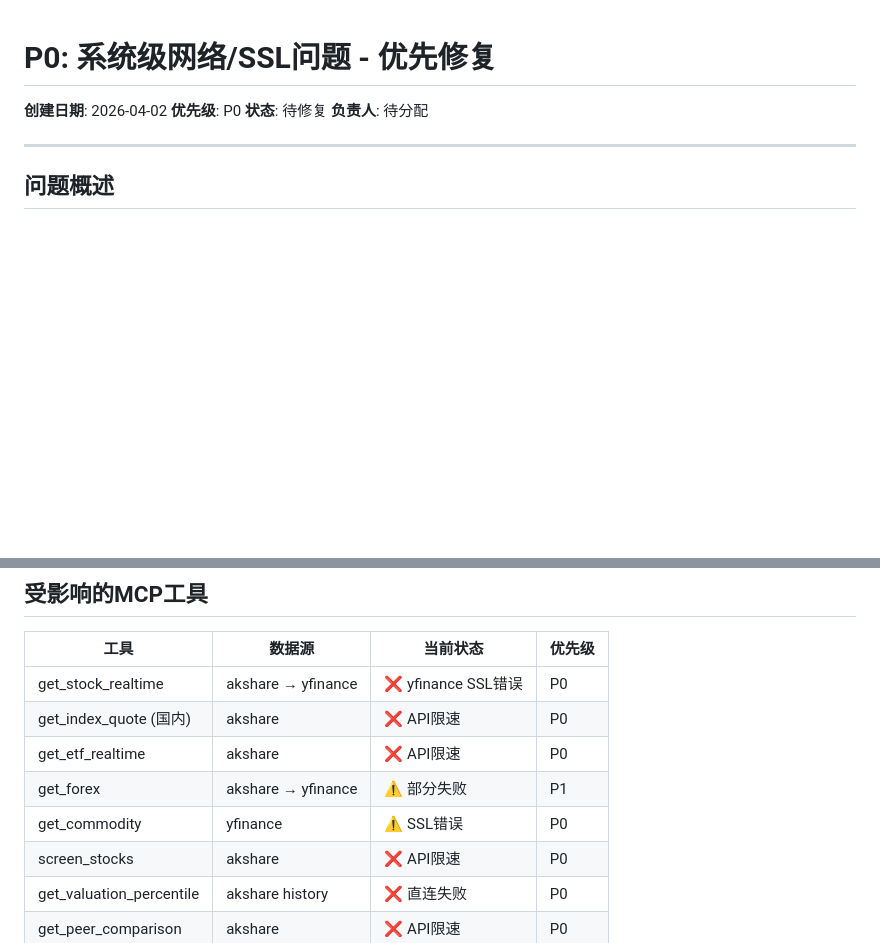
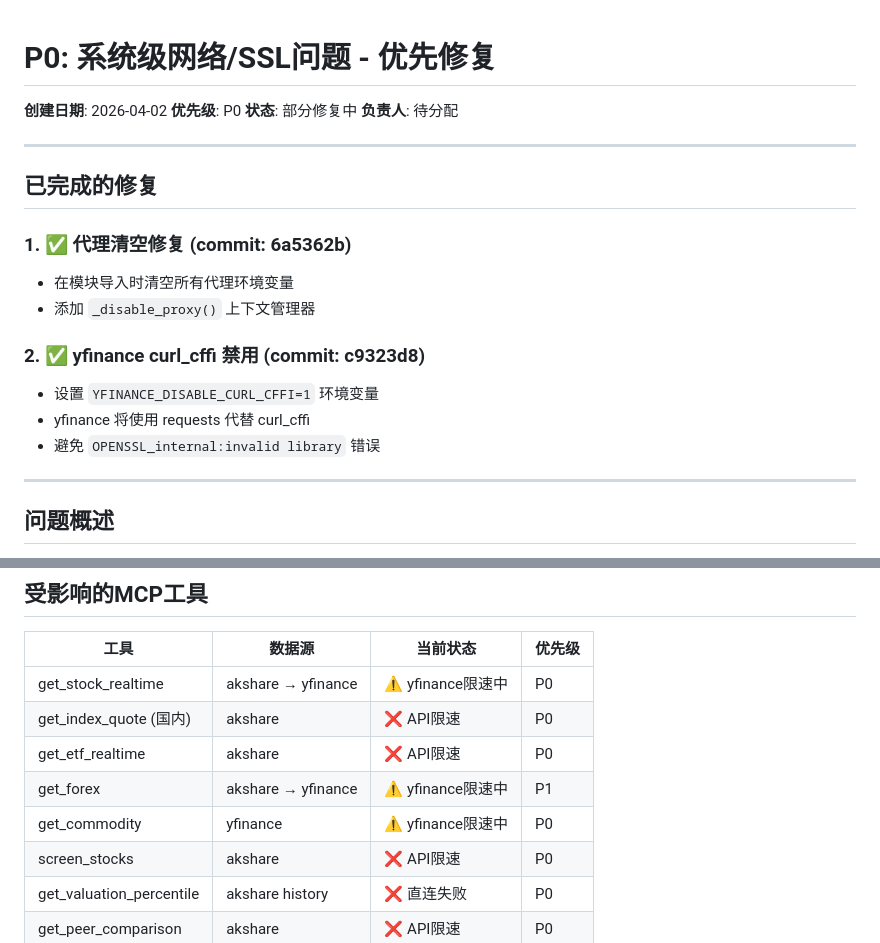
Before and after one commit to jinyanghe1/investment-research-assistant, a Markdown page: .agentstalk/P0_network_ssl_issues.md, 2 parts joined by grey strips. GitHub-like rendering; blank space fills up the shorter version.

Commit message:
docs: 更新P0问题文档，记录已完成的修复
- 记录代理清空修复 (commit 6a5362b)
- 记录yfinance curl_cffi禁用修复 (commit c9323d8)
- 更新yfinance SSL问题状态为"已修复，待验证"
- 更新受影响的工具列表

Co-Authored-By: Claude Opus 4.6 <noreply@anthropic.com>

```diff
--- a/.agentstalk/P0_network_ssl_issues.md
+++ b/.agentstalk/P0_network_ssl_issues.md
@@ -2,8 +2,21 @@
 
 **创建日期**: 2026-04-02
 **优先级**: P0
-**状态**: 待修复
+**状态**: 部分修复中
 **负责人**: 待分配
+
+---
+
+## 已完成的修复
+
+### 1. ✅ 代理清空修复 (commit: 6a5362b)
+- 在模块导入时清空所有代理环境变量
+- 添加 `_disable_proxy()` 上下文管理器
+
+### 2. ✅ yfinance curl_cffi 禁用 (commit: c9323d8)
+- 设置 `YFINANCE_DISABLE_CURL_CFFI=1` 环境变量
+- yfinance 将使用 requests 代替 curl_cffi
+- 避免 `OPENSSL_internal:invalid library` 错误
 
 ---
 
@@ -105,11 +118,11 @@ Max retries exceeded with url: /api/qt/clist/get
 
 | 工具 | 数据源 | 当前状态 | 优先级 |
 |------|--------|----------|--------|
-| get_stock_realtime | akshare → yfinance | ❌ yfinance SSL错误 | P0 |
+| get_stock_realtime | akshare → yfinance | ⚠️ yfinance限速中 | P0 |
 | get_index_quote (国内) | akshare | ❌ API限速 | P0 |
 | get_etf_realtime | akshare | ❌ API限速 | P0 |
-| get_forex | akshare → yfinance | ⚠️ 部分失败 | P1 |
-| get_commodity | yfinance | ⚠️ SSL错误 | P0 |
+| get_forex | akshare → yfinance | ⚠️ yfinance限速中 | P1 |
+| get_commodity | yfinance | ⚠️ yfinance限速中 | P0 |
 | screen_stocks | akshare | ❌ API限速 | P0 |
 | get_valuation_percentile | akshare history | ❌ 直连失败 | P0 |
 | get_peer_comparison | akshare | ❌ API限速 | P0 |
```
